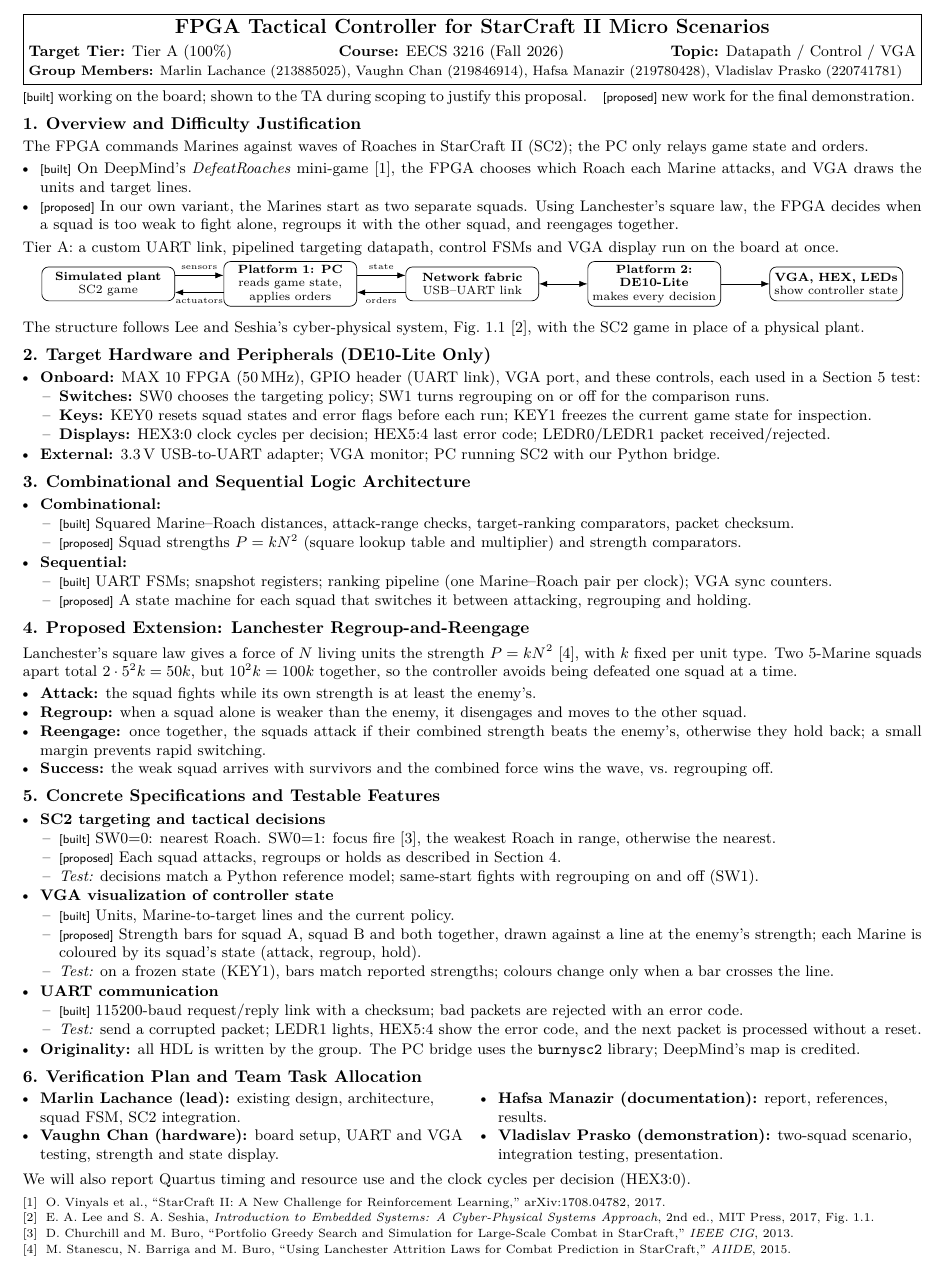
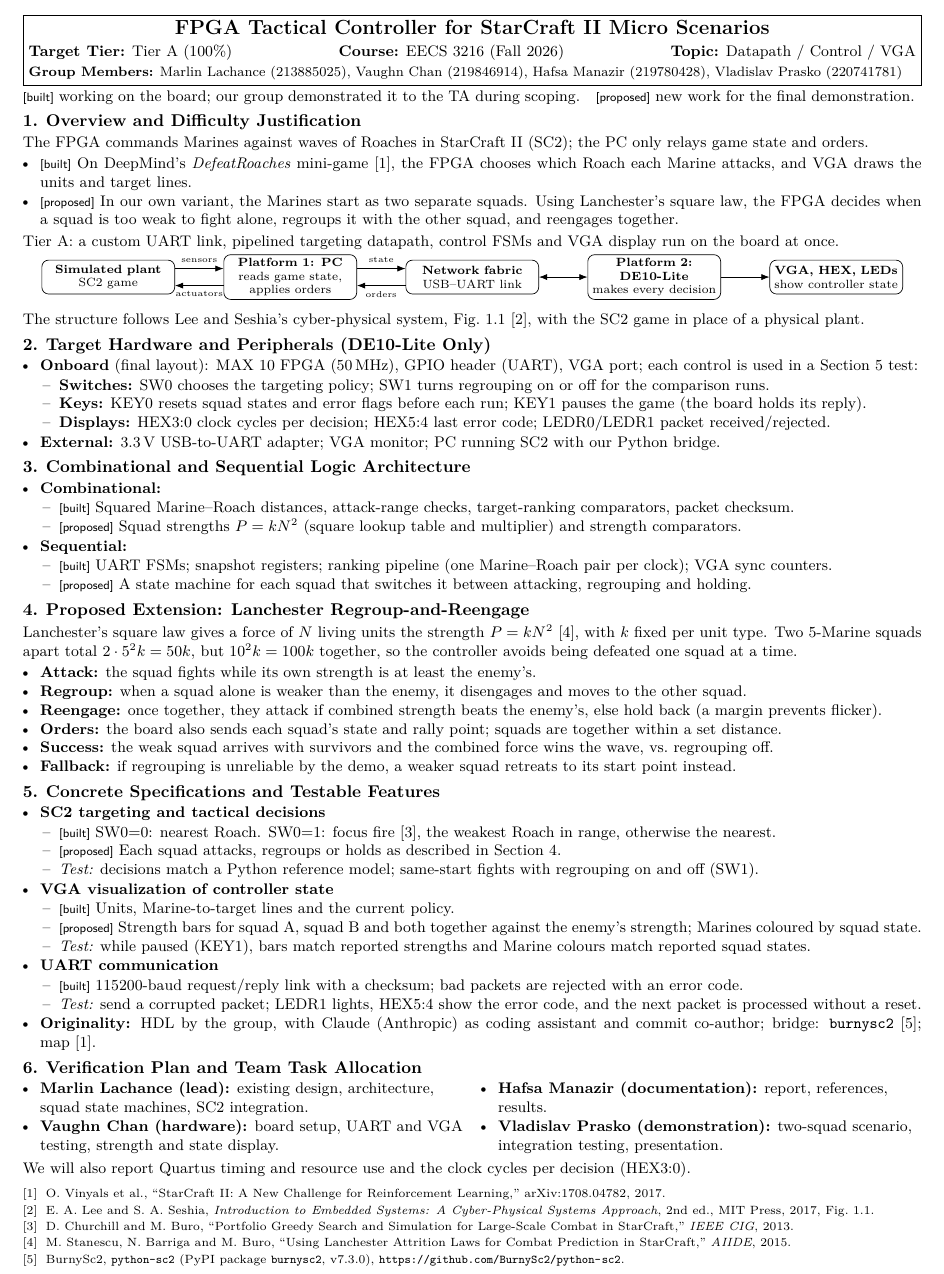
Before and after one commit to poroburu/eecs3216-fpga-sc2-tactics, a LaTeX document (docs/proposal/main.tex): part of the page, cut so that both start at the same text. Compiled offline with pdfLaTeX.

Commit message:
Tighten proposal layout and clarify demo details
- Clarify controls, regrouping behavior, fallback, and project attribution
- Update the compiled proposal PDF

```diff
--- a/docs/proposal/main.tex
+++ b/docs/proposal/main.tex
@@ -3,7 +3,7 @@
 \usepackage[utf8]{inputenc}
 \usepackage[T1]{fontenc}
 \usepackage{lmodern}
-\usepackage[top=0.45in,bottom=0.4in,left=0.6in,right=0.6in]{geometry}
+\usepackage[top=0.4in,bottom=0.35in,left=0.6in,right=0.6in]{geometry}
 \usepackage{amsmath,amssymb}
 \usepackage{enumitem}
 \usepackage{fancyhdr}
@@ -21,11 +21,11 @@
 \setlength{\headheight}{13pt}
 
 \setlength{\parindent}{0pt}
-\setlength{\parskip}{1.5pt}
+\setlength{\parskip}{1pt}
 \setlist[itemize]{leftmargin=1.1em,itemsep=0pt,topsep=0.5pt,parsep=0pt}
 \setlist[itemize,2]{leftmargin=1.2em,label=--}
 \titleformat{\section}{\normalsize\bfseries}{\thesection.}{0.4em}{}
-\titlespacing*{\section}{0pt}{3pt}{0.5pt}
+\titlespacing*{\section}{0pt}{2pt}{0pt}
 
 % Status tags (defined in the legend under the header).
 \newcommand{\built}{\textsf{\scriptsize[built]}}
@@ -49,7 +49,7 @@
 {Marlin Lachance (213885025), Vaughn Chan (219846914), Hafsa Manazir (219780428), Vladislav Prasko (220741781)}
 
 {\small
-\built{} working on the board; shown to the TA during scoping to justify this proposal.\quad \prop{} new work for the final demonstration.
+\built{} working on the board; our group demonstrated it to the TA during scoping.\quad \prop{} new work for the final demonstration.
 }
 
 \section{Overview and Difficulty Justification}
@@ -82,10 +82,10 @@
 \section{Target Hardware and Peripherals (DE10-Lite Only)}
 {\small
 \begin{itemize}
-\item \textbf{Onboard:} MAX~10 FPGA (50\,MHz), GPIO header (UART link), VGA port, and these controls, each used in a Section~5 test:
+\item \textbf{Onboard} (final layout): MAX~10 FPGA (50\,MHz), GPIO header (UART), VGA port; each control is used in a Section~5 test:
   \begin{itemize}
   \item \textbf{Switches:} SW0 chooses the targeting policy; SW1 turns regrouping on or off for the comparison runs.
-  \item \textbf{Keys:} KEY0 resets squad states and error flags before each run; KEY1 freezes the current game state for inspection.
+  \item \textbf{Keys:} KEY0 resets squad states and error flags before each run; KEY1 pauses the game (the board holds its reply).
   \item \textbf{Displays:} HEX3:0 clock cycles per decision; HEX5:4 last error code; LEDR0/LEDR1 packet received/rejected.
   \end{itemize}
 \item \textbf{External:} 3.3\,V USB-to-UART adapter; VGA monitor; PC running SC2 with our Python bridge.
@@ -114,8 +114,10 @@
 \begin{itemize}
 \item \textbf{Attack:} the squad fights while its own strength is at least the enemy's.
 \item \textbf{Regroup:} when a squad alone is weaker than the enemy, it disengages and moves to the other squad.
-\item \textbf{Reengage:} once together, the squads attack if their combined strength beats the enemy's, otherwise they hold back; a small margin prevents rapid switching.
+\item \textbf{Reengage:} once together, they attack if combined strength beats the enemy's, else hold back (a margin prevents flicker).
+\item \textbf{Orders:} the board also sends each squad's state and rally point; squads are together within a set distance.
 \item \textbf{Success:} the weak squad arrives with survivors and the combined force wins the wave, vs.\ regrouping off.
+\item \textbf{Fallback:} if regrouping is unreliable by the demo, a weaker squad retreats to its start point instead.
 \end{itemize}
 }
 
@@ -131,15 +133,15 @@
 \item \textbf{VGA visualization of controller state}
   \begin{itemize}
   \item \built{} Units, Marine-to-target lines and the current policy.
-  \item \prop{} Strength bars for squad~A, squad~B and both together, drawn against a line at the enemy's strength; each Marine is coloured by its squad's state (attack, regroup, hold).
-  \item \emph{Test:} on a frozen state (KEY1), bars match reported strengths; colours change only when a bar crosses the line.
+  \item \prop{} Strength bars for squad~A, squad~B and both together against the enemy's strength; Marines coloured by squad state.
+  \item \emph{Test:} while paused (KEY1), bars match reported strengths and Marine colours match reported squad states.
   \end{itemize}
 \item \textbf{UART communication}
   \begin{itemize}
   \item \built{} 115200-baud request/reply link with a checksum; bad packets are rejected with an error code.
   \item \emph{Test:} send a corrupted packet; LEDR1 lights, HEX5:4 show the error code, and the next packet is processed without a reset.
   \end{itemize}
-\item \textbf{Originality:} all HDL is written by the group. The PC bridge uses the \texttt{burnysc2} library; DeepMind's map is credited.
+\item \textbf{Originality:} HDL by the group, with Claude (Anthropic) as coding assistant and commit co-author; bridge: \texttt{burnysc2}~\cite{burnysc2}; map~\cite{pysc2}.
 \end{itemize}
 }
 
@@ -148,7 +150,7 @@
 \setlength{\multicolsep}{1pt}
 \begin{multicols}{2}\raggedright
 \begin{itemize}
-\item \textbf{Marlin Lachance (lead):} existing design, architecture, squad FSM, SC2 integration.
+\item \textbf{Marlin Lachance (lead):} existing design, architecture, squad state machines, SC2 integration.
 \item \textbf{Vaughn Chan (hardware):} board setup, UART and VGA testing, strength and state display.
 \item \textbf{Hafsa Manazir (documentation):} report, references, results.
 \item \textbf{Vladislav Prasko (demonstration):} two-squad scenario, integration testing, presentation.
@@ -160,12 +162,13 @@
 \vspace{-3pt}
 {\scriptsize
 \renewcommand{\section}[2]{}% no "References" heading: keep the proposal to one page
-\begin{thebibliography}{4}
+\begin{thebibliography}{5}
 \setlength{\itemsep}{-2pt}
 \bibitem{pysc2} O. Vinyals et al., ``StarCraft II: A New Challenge for Reinforcement Learning,'' arXiv:1708.04782, 2017.
 \bibitem{lee} E. A. Lee and S. A. Seshia, \textit{Introduction to Embedded Systems: A Cyber-Physical Systems Approach}, 2nd ed., MIT Press, 2017, Fig.~1.1.
 \bibitem{churchill} D. Churchill and M. Buro, ``Portfolio Greedy Search and Simulation for Large-Scale Combat in StarCraft,'' \textit{IEEE CIG}, 2013.
 \bibitem{stanescu} M. Stanescu, N. Barriga and M. Buro, ``Using Lanchester Attrition Laws for Combat Prediction in StarCraft,'' \textit{AIIDE}, 2015.
+\bibitem{burnysc2} BurnySc2, \texttt{python-sc2} (PyPI package \texttt{burnysc2}, v7.3.0), \url{https://github.com/BurnySc2/python-sc2}.
 \end{thebibliography}
 }
 
```
Also changed, not shown: docs/proposal/main.pdf.
